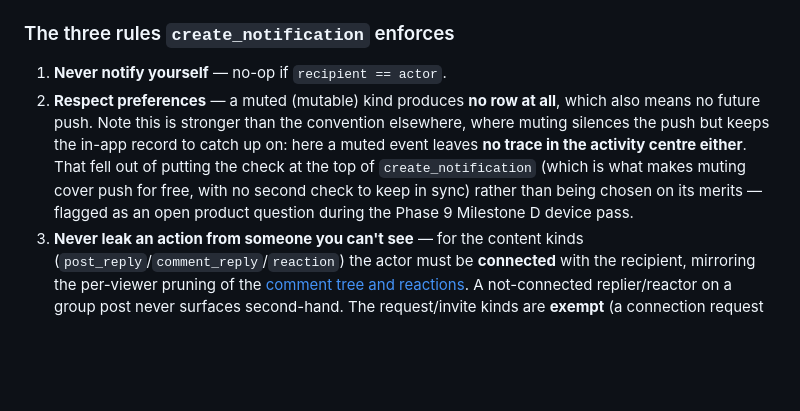
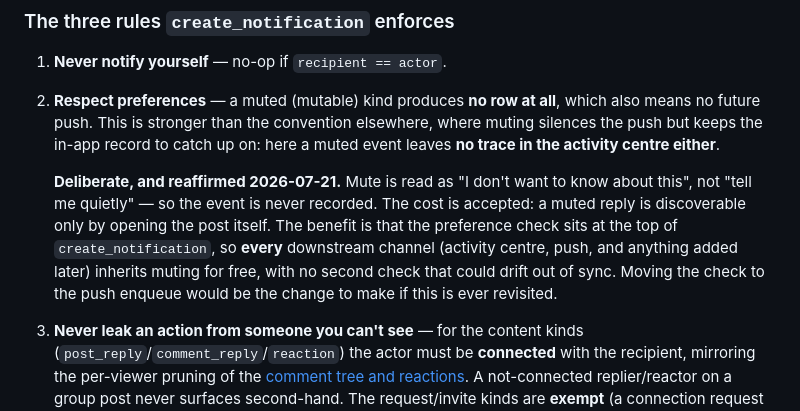
Before and after one commit to Sam-GitHuber/TimeLine, a Markdown page: docs/reference/notifications.md, the part around the change. Drawn GitHub-style; blank space fills up the shorter version.

```diff
--- a/docs/reference/notifications.md
+++ b/docs/reference/notifications.md
@@ -114,13 +114,18 @@ unread, like `reaction`. See [events](events.md).
 
 1. **Never notify yourself** — no-op if `recipient == actor`.
 2. **Respect preferences** — a muted (mutable) kind produces **no row at all**,
-   which also means no future push. Note this is stronger than the convention
+   which also means no future push. This is stronger than the convention
    elsewhere, where muting silences the push but keeps the in-app record to catch
    up on: here a muted event leaves **no trace in the activity centre either**.
-   That fell out of putting the check at the top of `create_notification` (which
-   is what makes muting cover push for free, with no second check to keep in
-   sync) rather than being chosen on its merits — flagged as an open product
-   question during the Phase 9 Milestone D device pass.
+
+   **Deliberate, and reaffirmed 2026-07-21.** Mute is read as "I don't want to
+   know about this", not "tell me quietly" — so the event is never recorded. The
+   cost is accepted: a muted reply is discoverable only by opening the post
+   itself. The benefit is that the preference check sits at the top of
+   `create_notification`, so **every** downstream channel (activity centre, push,
+   and anything added later) inherits muting for free, with no second check that
+   could drift out of sync. Moving the check to the push enqueue would be the
+   change to make if this is ever revisited.
 3. **Never leak an action from someone you can't see** — for the content kinds
    (`post_reply`/`comment_reply`/`reaction`) the actor must be **connected** with
    the recipient, mirroring the per-viewer pruning of the [comment tree and
```
Also changed, not shown: docs/phases/phase-9-iphone-app.md (+8 -6 lines).
